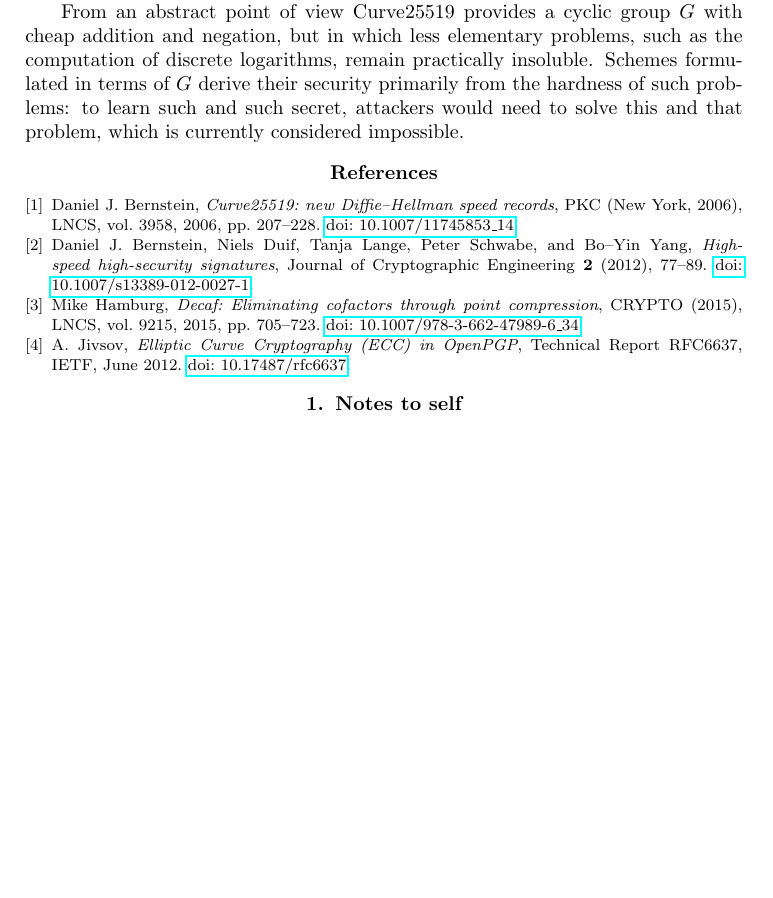
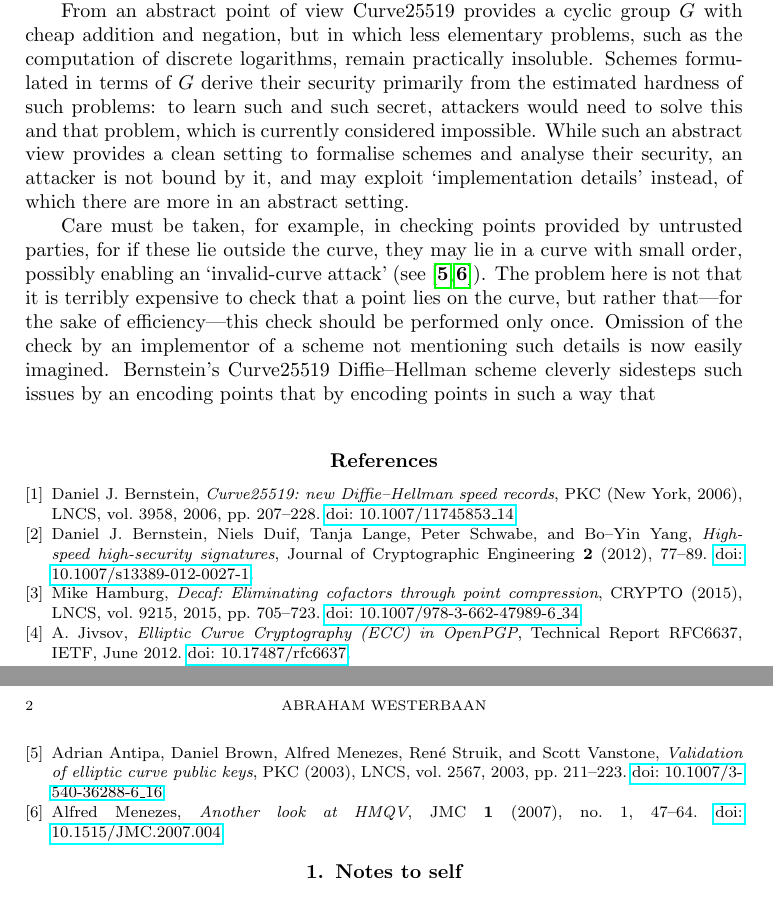
Before and after one commit to vwdata-p3/lizard, a LaTeX document (main.tex): part of the page before the commit and two parts of pages 1 and 2 of 2 after it, the two joined at a grey line, cut so that both start at the same text, the shorter picture padded with empty space. Compiled offline with pdfLaTeX.

Commit message:
more work

```diff
--- a/main.tex
+++ b/main.tex
@@ -39,12 +39,51 @@ but in which less elementary problems,
 such as the computation of discrete logarithms,
 remain practically insoluble.
 Schemes formulated in terms of~$G$
-derive their security primarily from the hardness of such problems:
+derive their security primarily from
+the estimated hardness of such problems:
 to learn such and such secret,
 attackers would
 need to solve
 this and that problem,
 which is currently considered impossible.
+While such an abstract view
+provides a clean setting
+to formalise schemes
+and analyse their security,
+an attacker is not bound by it,
+and may exploit `implementation details' instead,
+of which there are more in an abstract setting.
+
+Care must be taken,
+for example,
+in checking points provided by untrusted parties,
+for if these lie outside the curve,
+they may lie in a curve with small order,
+possibly enabling an `invalid-curve attack'
+(see~\cite{invalidcurveattack,hmqvattack}).
+The problem here is not that it is terribly expensive
+to check that a point lies on the curve,
+but rather that---for the sake of efficiency---this check should be
+performed only once.
+Omission of the check by an
+implementor
+of a scheme not mentioning such details
+is now easily imagined.
+Bernstein's Curve25519 Diffie--Hellman scheme cleverly sidesteps
+such issues
+by an encoding points that
+by encoding points in such a way that
+
+
+
+
+
+
+
+
+
+
+
 
 
 
@@ -106,6 +145,38 @@ which is currently considered impossible.
     number={RFC6637},
     note={\doi{10.17487/rfc6637}}
 }
+
+\bib{invalidcurveattack}{article}{
+    title={Validation of elliptic curve public keys},
+    author={Antipa, Adrian},
+    author={Brown, Daniel},
+    author={Menezes, Alfred},
+    author={Struik, Ren{\'e}},
+    author={Vanstone, Scott},
+    book={
+        series={LNCS},
+        volume={2567}
+    },
+    conference={
+        title={PKC},
+        date={2003}
+    },
+    pages={211--223},
+    year={2003},
+    note={\doi{10.1007/3-540-36288-6\_16}}
+}
+
+\bib{hmqvattack}{article}{
+  title={Another look at HMQV},
+  author={Menezes, Alfred},
+  journal={JMC},
+  volume={1},
+  number={1},
+  pages={47--64},
+  year={2007},
+  note={\doi{10.1515/JMC.2007.004}}
+}
+
 \end{biblist}
 \end{bibdiv}
 
```
